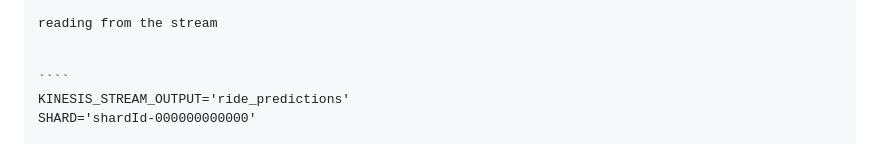
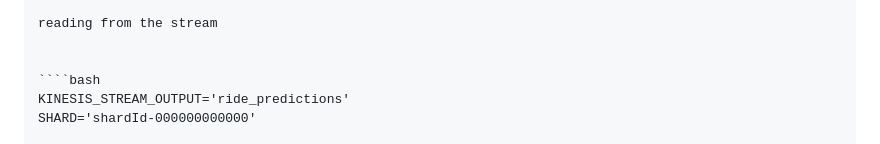
Before and after one commit to slv-ai/MLOps-zoomcamp, a Markdown page: 04_deployment/streaming/readme.md, the part around the change. GitHub-like rendering.

`````diff
--- a/04_deployment/streaming/readme.md
+++ b/04_deployment/streaming/readme.md
@@ -178,7 +178,7 @@ def lambda_handler(event, context):
 reading from the stream
 
 
-````
+````bash
 KINESIS_STREAM_OUTPUT='ride_predictions'
 SHARD='shardId-000000000000'
 
`````
